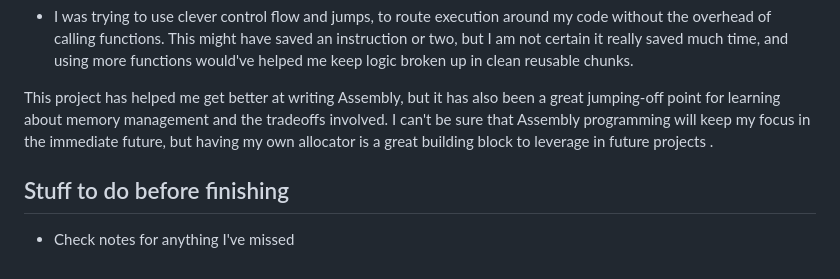
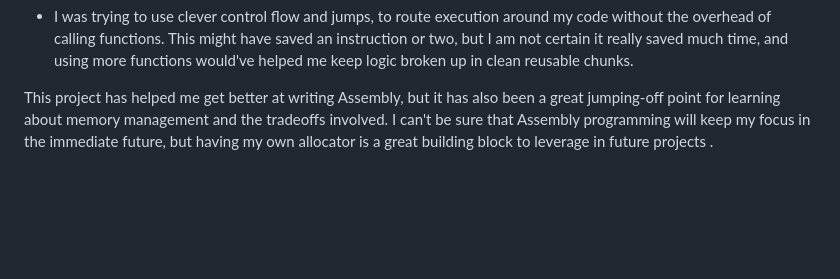
Before and after one commit to bencoveney/bencoveney.github.io, a Markdown page: posts/allocator.md, the part around the change. Drawn GitHub-style; blank space fills up the shorter version.

Commit message:
Clean up some unused notes

```diff
--- a/posts/allocator.md
+++ b/posts/allocator.md
@@ -402,7 +402,3 @@ Some of this was down to the way I was writing Assembly though: By trying to wri
 - I was trying to use clever control flow and jumps, to route execution around my code without the overhead of calling functions. This might have saved an instruction or two, but I am not certain it really saved much time, and using more functions would've helped me keep logic broken up in clean reusable chunks.
 
 This project has helped me get better at writing Assembly, but it has also been a great jumping-off point for learning about memory management and the tradeoffs involved. I can't be sure that Assembly programming will keep my focus in the immediate future, but having my own allocator is a great building block to leverage in future projects .
-
-## Stuff to do before finishing
-
-- Check notes for anything I've missed
```
